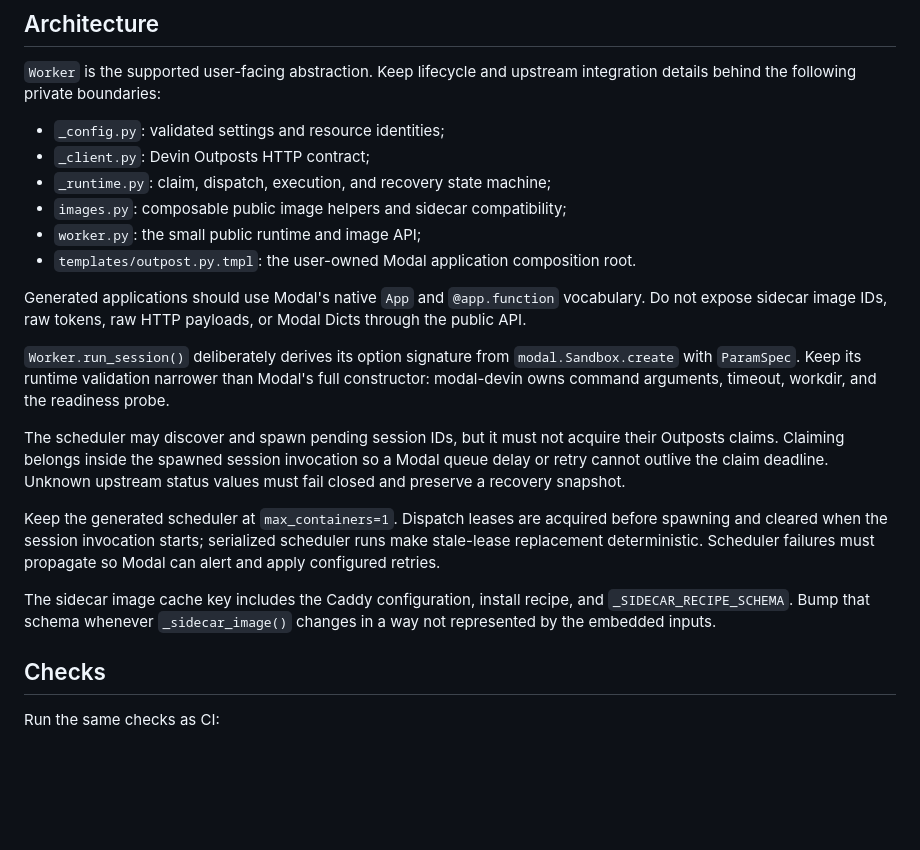
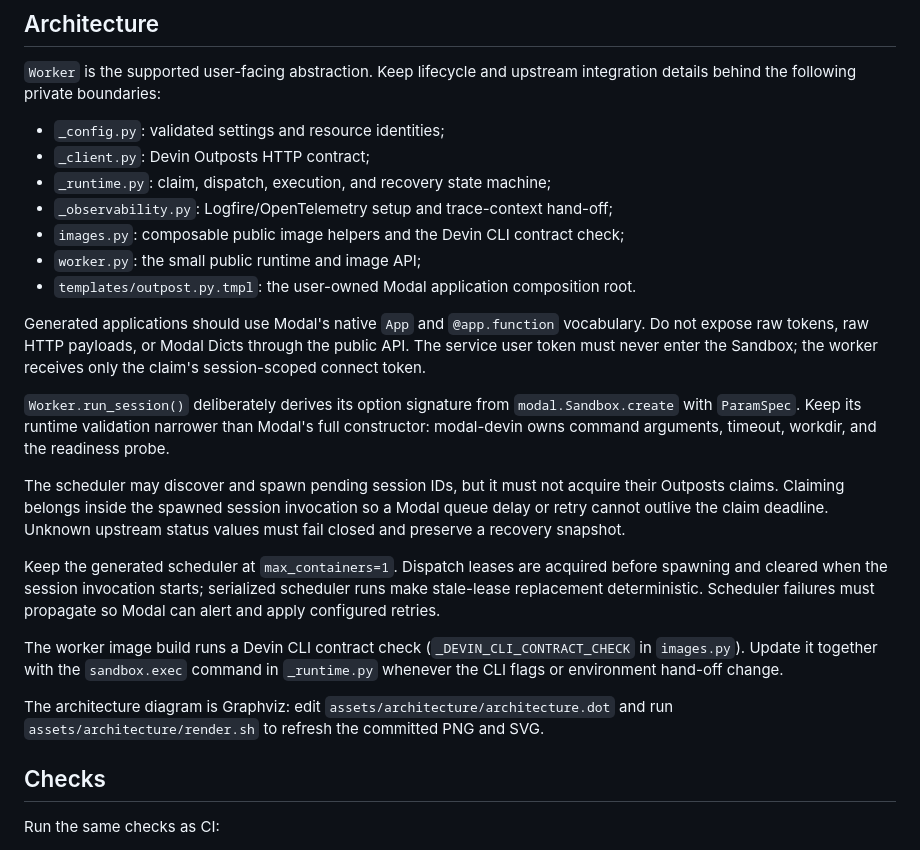
Before and after one commit to COG-GTM/modal-devin, a Markdown page: CONTRIBUTING.md, the part around the change. Rendered like a GitHub page; blank space fills up the shorter version.

```diff
--- a/CONTRIBUTING.md
+++ b/CONTRIBUTING.md
@@ -16,13 +16,15 @@ integration details behind the following private boundaries:
 - `_config.py`: validated settings and resource identities;
 - `_client.py`: Devin Outposts HTTP contract;
 - `_runtime.py`: claim, dispatch, execution, and recovery state machine;
-- `images.py`: composable public image helpers and sidecar compatibility;
+- `_observability.py`: Logfire/OpenTelemetry setup and trace-context hand-off;
+- `images.py`: composable public image helpers and the Devin CLI contract check;
 - `worker.py`: the small public runtime and image API;
 - `templates/outpost.py.tmpl`: the user-owned Modal application composition root.
 
 Generated applications should use Modal's native `App` and `@app.function`
-vocabulary. Do not expose sidecar image IDs, raw tokens, raw HTTP payloads, or
-Modal Dicts through the public API.
+vocabulary. Do not expose raw tokens, raw HTTP payloads, or Modal Dicts through the
+public API. The service user token must never enter the Sandbox; the worker receives
+only the claim's session-scoped connect token.
 
 `Worker.run_session()` deliberately derives its option signature from
 `modal.Sandbox.create` with `ParamSpec`. Keep its runtime validation narrower than
@@ -39,9 +41,12 @@ before spawning and cleared when the session invocation starts; serialized sched
 runs make stale-lease replacement deterministic. Scheduler failures must propagate so
 Modal can alert and apply configured retries.
 
-The sidecar image cache key includes the Caddy configuration, install recipe, and
-`_SIDECAR_RECIPE_SCHEMA`. Bump that schema whenever `_sidecar_image()` changes in a
-way not represented by the embedded inputs.
+The worker image build runs a Devin CLI contract check (`_DEVIN_CLI_CONTRACT_CHECK`
+in `images.py`). Update it together with the `sandbox.exec` command in `_runtime.py`
+whenever the CLI flags or environment hand-off change.
+
+The architecture diagram is Graphviz: edit `assets/architecture/architecture.dot`
+and run `assets/architecture/render.sh` to refresh the committed PNG and SVG.
 
 ## Checks
 
```
Also changed, not shown: README.md (+22 -2 lines), assets/architecture/architecture.png (added), 10 other files.
